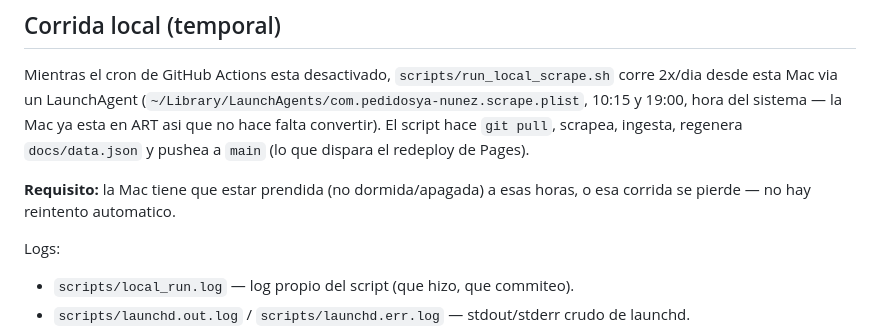
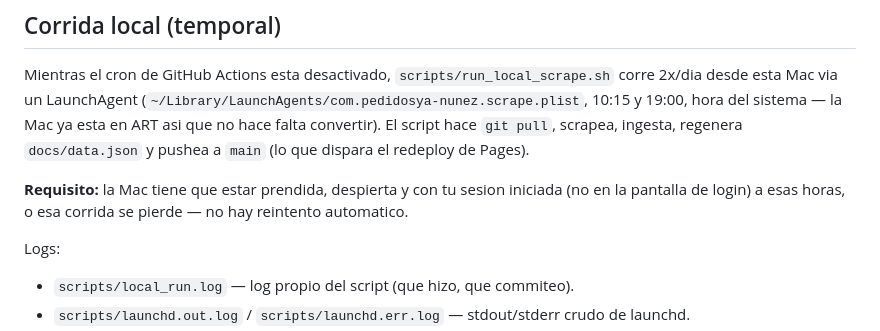
Before and after one commit to ramiro2004mazur-coder/pedidosya-nunez, a Markdown page: README.md, the part around the change. Rendered like a GitHub page.

Commit message:
docs: aclarar que la Mac necesita sesion iniciada para el LaunchAgent

```diff
--- a/README.md
+++ b/README.md
@@ -84,8 +84,9 @@ hora del sistema — la Mac ya esta en ART asi que no hace falta convertir).
 El script hace `git pull`, scrapea, ingesta, regenera `docs/data.json` y
 pushea a `main` (lo que dispara el redeploy de Pages).
 
-**Requisito:** la Mac tiene que estar prendida (no dormida/apagada) a esas
-horas, o esa corrida se pierde — no hay reintento automatico.
+**Requisito:** la Mac tiene que estar prendida, despierta y con tu sesion
+iniciada (no en la pantalla de login) a esas horas, o esa corrida se
+pierde — no hay reintento automatico.
 
 Logs:
 - `scripts/local_run.log` — log propio del script (que hizo, que commiteo).
```
